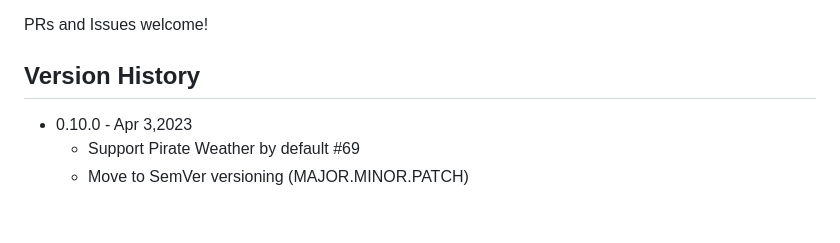
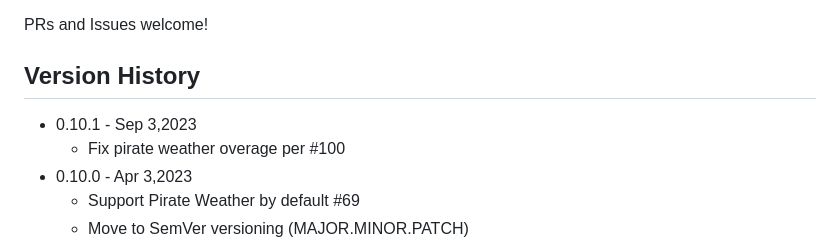
Before and after one commit to mrjones-plip/YANPIWS, a Markdown page: README.md, the part around the change. GitHub-like rendering; blank space fills up the shorter version.

Commit message:
Update README.md with 0.10.1 release

```diff
--- a/README.md
+++ b/README.md
@@ -342,6 +342,8 @@ Use your IDE of choice to edit and point your browser at ``localhost:8000``
 PRs and Issues welcome!
 
 ## Version History
+* 0.10.1 - Sep 3,2023
+  * Fix pirate weather overage per #100
 * 0.10.0 - Apr 3,2023
   * Support Pirate Weather by default #69
   * Move to SemVer versioning (MAJOR.MINOR.PATCH)
```
